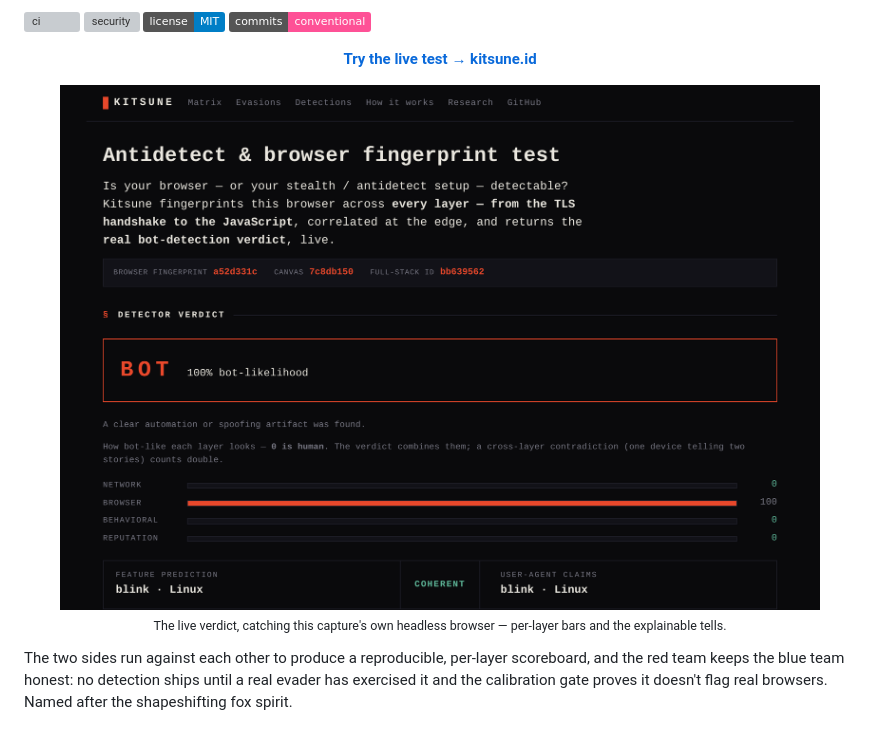
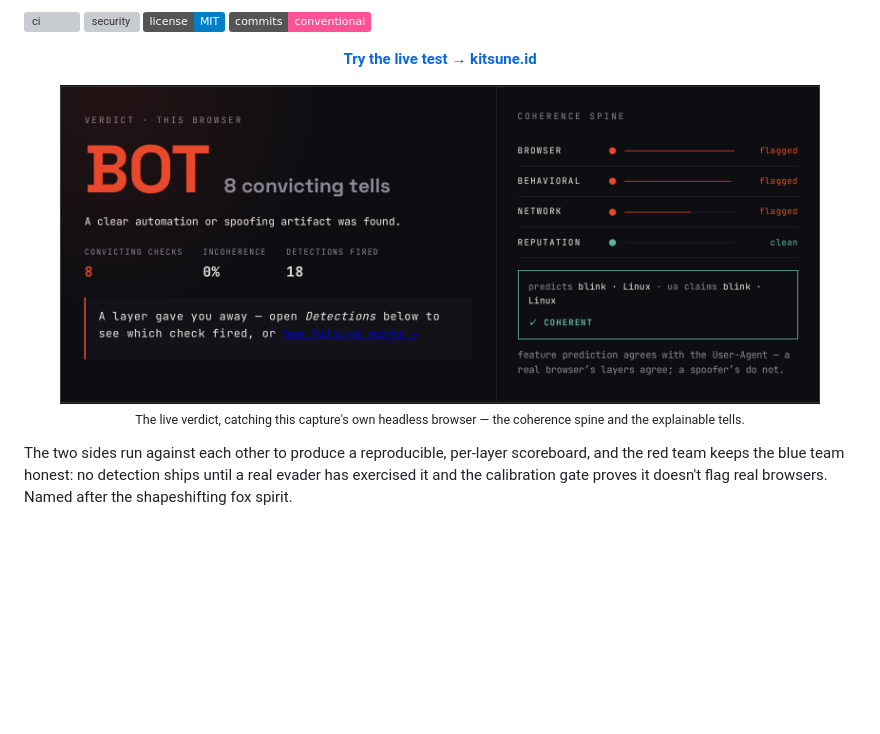
Before and after one commit to datascry/kitsune, a Markdown page: README.md, the part around the change. Rendered like a GitHub page; pictures changed too: docs/img/verdict.png; badges without logos; blank space fills up the shorter version; grey boxes are pictures that could not be loaded.

Commit message:
docs(repo): refresh the stale README verdict screenshot
The hero image showed the pre-redesign verdict page (per-layer bars). Replace it
with the current Terminal Forensics verdict — the giant BOT label, the coherence
spine (browser/behavioral/network flagged, reputation clean) and the
predicts-vs-UA strip — and update the alt text + caption to match.

```diff
--- a/README.md
+++ b/README.md
@@ -15,8 +15,8 @@
 <p align="center"><strong><a href="https://kitsune.id">Try the live test → kitsune.id</a></strong></p>
 
 <p align="center">
-  <a href="https://kitsune.id"><img src="docs/img/verdict.png" alt="Kitsune's live verdict page catching a headless automation: a BOT verdict at 100% bot-likelihood, with the per-layer bars and the coherent feature-prediction" width="760" /></a>
-  <br /><sub>The live verdict, catching this capture's own headless browser — per-layer bars and the explainable tells.</sub>
+  <a href="https://kitsune.id"><img src="docs/img/verdict.png" alt="Kitsune's live verdict page catching a headless automation: a BOT verdict with 8 convicting tells, the per-layer coherence spine (browser/behavioral/network flagged, reputation clean), and the coherent feature-prediction vs the User-Agent" width="760" /></a>
+  <br /><sub>The live verdict, catching this capture's own headless browser — the coherence spine and the explainable tells.</sub>
 </p>
 
 The two sides run against each other to produce a reproducible, per-layer scoreboard, and the red team
```
